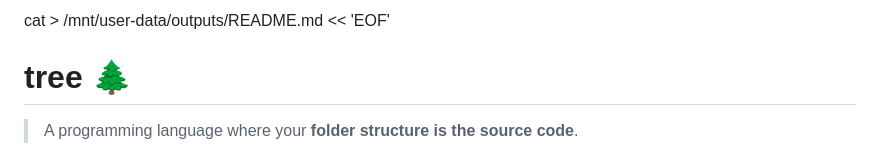
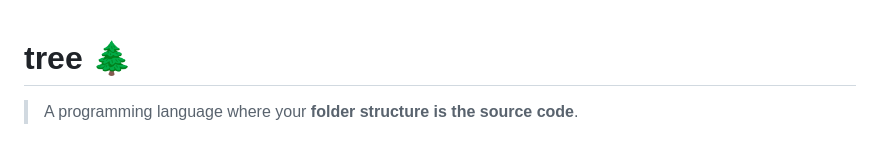
Before and after one commit to is9belle/tree, a Markdown page: finalProject/README.md, the part around the change. Drawn GitHub-style.

Commit message:
Remove unnecessary cat command from README

```diff
--- a/finalProject/README.md
+++ b/finalProject/README.md
@@ -1,4 +1,3 @@
-cat > /mnt/user-data/outputs/README.md << 'EOF'
 # tree 🌲
 
 > A programming language where your **folder structure is the source code**.
```
